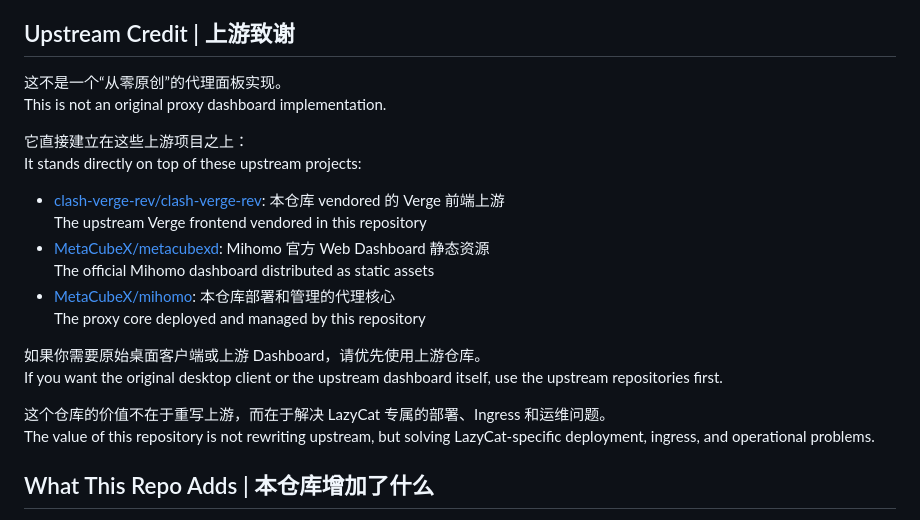
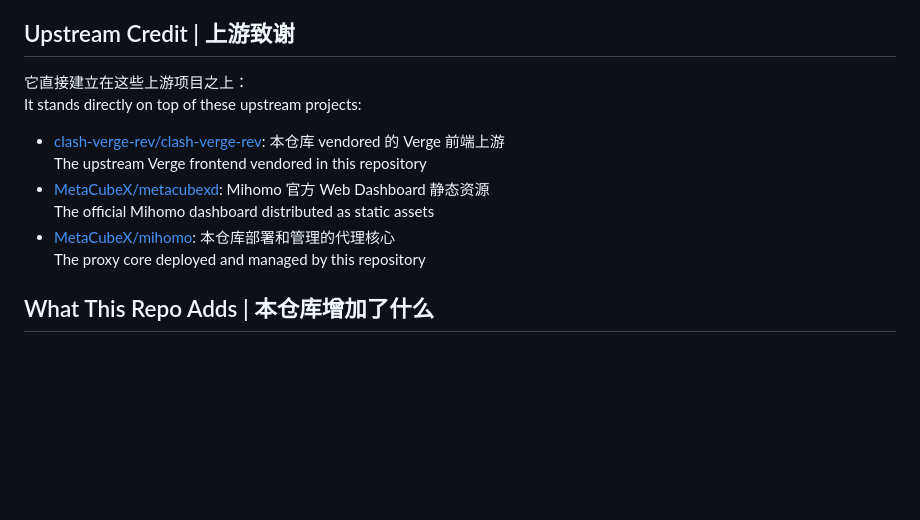
Before and after one commit to Rmosser/Clash-Verge-For-LC, a Markdown page: README.md, the part around the change. Drawn GitHub-style; blank space fills up the shorter version.

Commit message:
Revise README for clarity on upstream projects
Removed redundant explanations about upstream projects and clarified the repository's purpose.

```diff
--- a/README.md
+++ b/README.md
@@ -15,9 +15,6 @@ This repository adapts the `clash-verge-rev` / `metacubexd` ecosystem to LazyCat
 
 ## Upstream Credit | 上游致谢
 
-这不是一个“从零原创”的代理面板实现。
-This is not an original proxy dashboard implementation.
-
 它直接建立在这些上游项目之上：
 It stands directly on top of these upstream projects:
 
@@ -28,11 +25,6 @@ It stands directly on top of these upstream projects:
 - [MetaCubeX/mihomo](https://github.com/MetaCubeX/mihomo): 本仓库部署和管理的代理核心
   The proxy core deployed and managed by this repository
 
-如果你需要原始桌面客户端或上游 Dashboard，请优先使用上游仓库。
-If you want the original desktop client or the upstream dashboard itself, use the upstream repositories first.
-
-这个仓库的价值不在于重写上游，而在于解决 LazyCat 专属的部署、Ingress 和运维问题。
-The value of this repository is not rewriting upstream, but solving LazyCat-specific deployment, ingress, and operational problems.
 
 ## What This Repo Adds | 本仓库增加了什么
 
```
